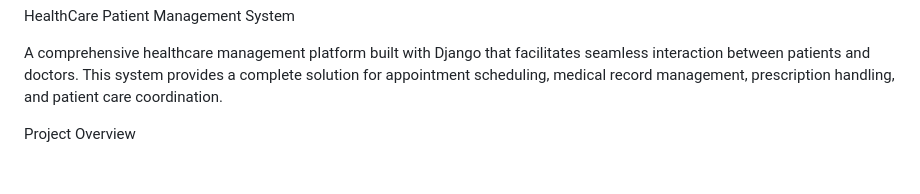
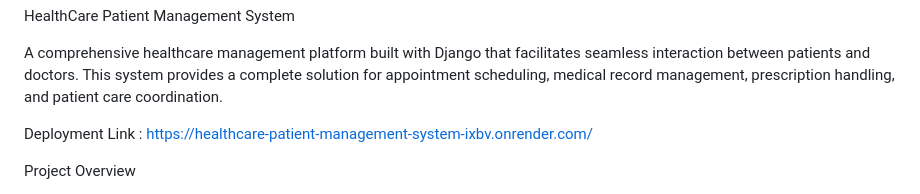
Before and after one commit to Varshini2206/HealthCare_Patient_Doctor_Management_System, a Markdown page: README.md, the part around the change. Rendered like a GitHub page; blank space fills up the shorter version.

Commit message:
Added the deployment Link in README

```diff
--- a/README.md
+++ b/README.md
@@ -1,6 +1,8 @@
 HealthCare Patient Management System
 
 A comprehensive healthcare management platform built with Django that facilitates seamless interaction between patients and doctors. This system provides a complete solution for appointment scheduling, medical record management, prescription handling, and patient care coordination.
+
+Deployment Link : https://healthcare-patient-management-system-ixbv.onrender.com/
 
 Project Overview
 
```
